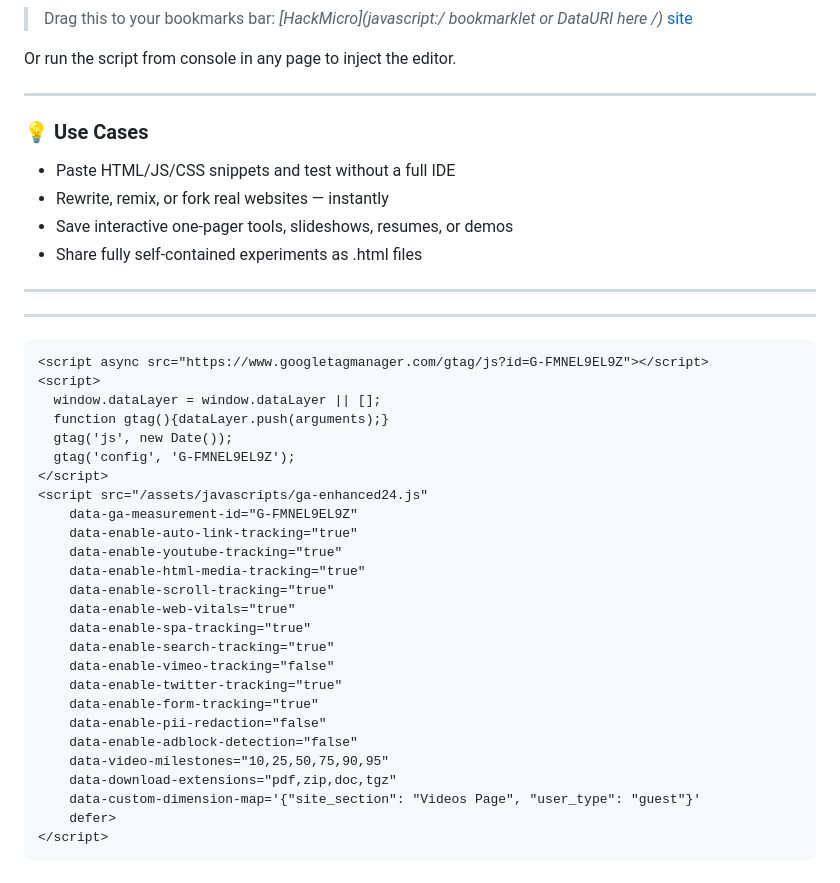
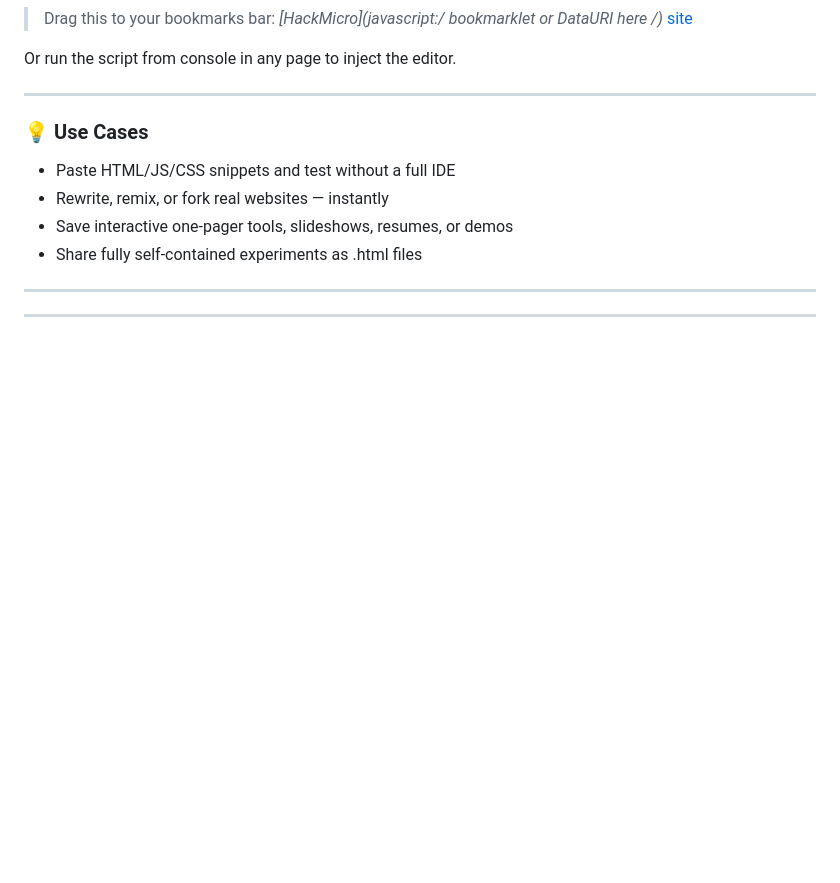
Before and after one commit to rkooyenga/hack-micro, a Markdown page: README.md, the part around the change. Rendered like a GitHub page; blank space fills up the shorter version.

```diff
--- a/README.md
+++ b/README.md
@@ -113,32 +113,3 @@ Follow along at [](https://x.com/), [site](https://hackmicro.com)
 ---
 
 -->
-
-
-<!-- Global site tag (gtag.js) - Google Analytics -->
-    <script async src="https://www.googletagmanager.com/gtag/js?id=G-FMNEL9EL9Z"></script>
-    <script>
-      window.dataLayer = window.dataLayer || [];
-      function gtag(){dataLayer.push(arguments);}
-      gtag('js', new Date());
-      gtag('config', 'G-FMNEL9EL9Z');
-    </script>
-    <script src="/assets/javascripts/ga-enhanced24.js"
-        data-ga-measurement-id="G-FMNEL9EL9Z"
-        data-enable-auto-link-tracking="true"
-        data-enable-youtube-tracking="true"
-        data-enable-html-media-tracking="true"
-        data-enable-scroll-tracking="true"
-        data-enable-web-vitals="true"
-        data-enable-spa-tracking="true"
-        data-enable-search-tracking="true"
-        data-enable-vimeo-tracking="false"
-        data-enable-twitter-tracking="true"
-        data-enable-form-tracking="true"
-        data-enable-pii-redaction="false"
-        data-enable-adblock-detection="false"
-        data-video-milestones="10,25,50,75,90,95"
-        data-download-extensions="pdf,zip,doc,tgz"
-        data-custom-dimension-map='{"site_section": "Videos Page", "user_type": "guest"}'
-        defer>
-    </script>
```
